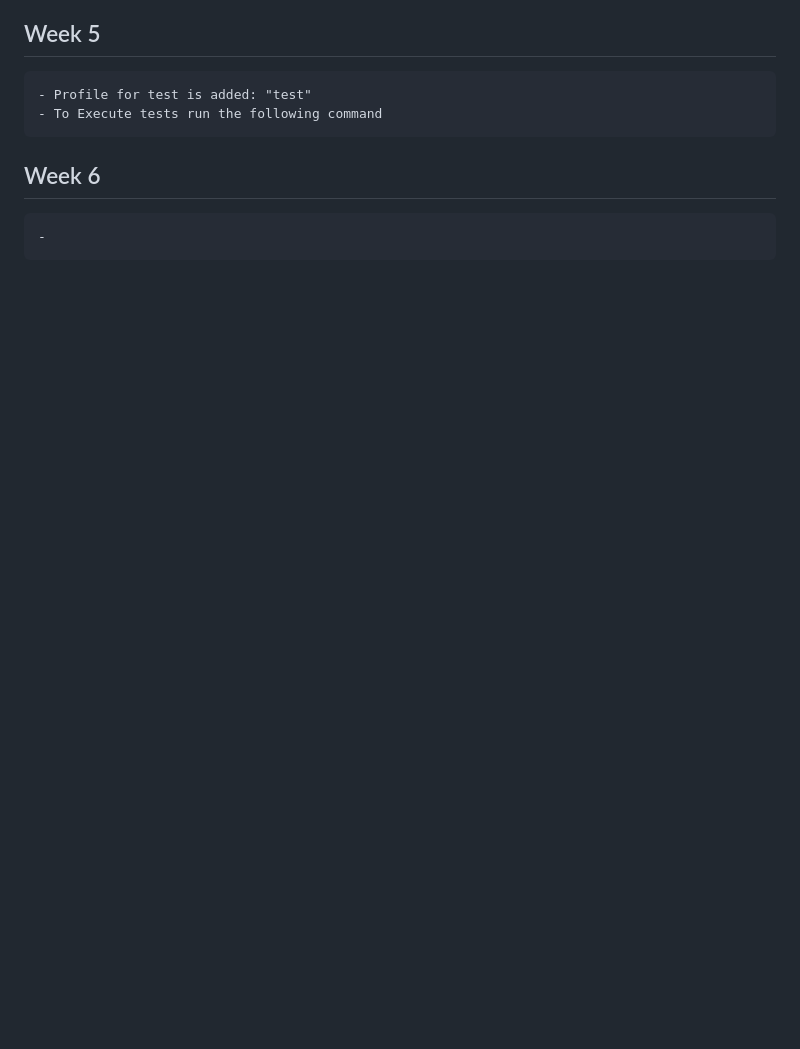
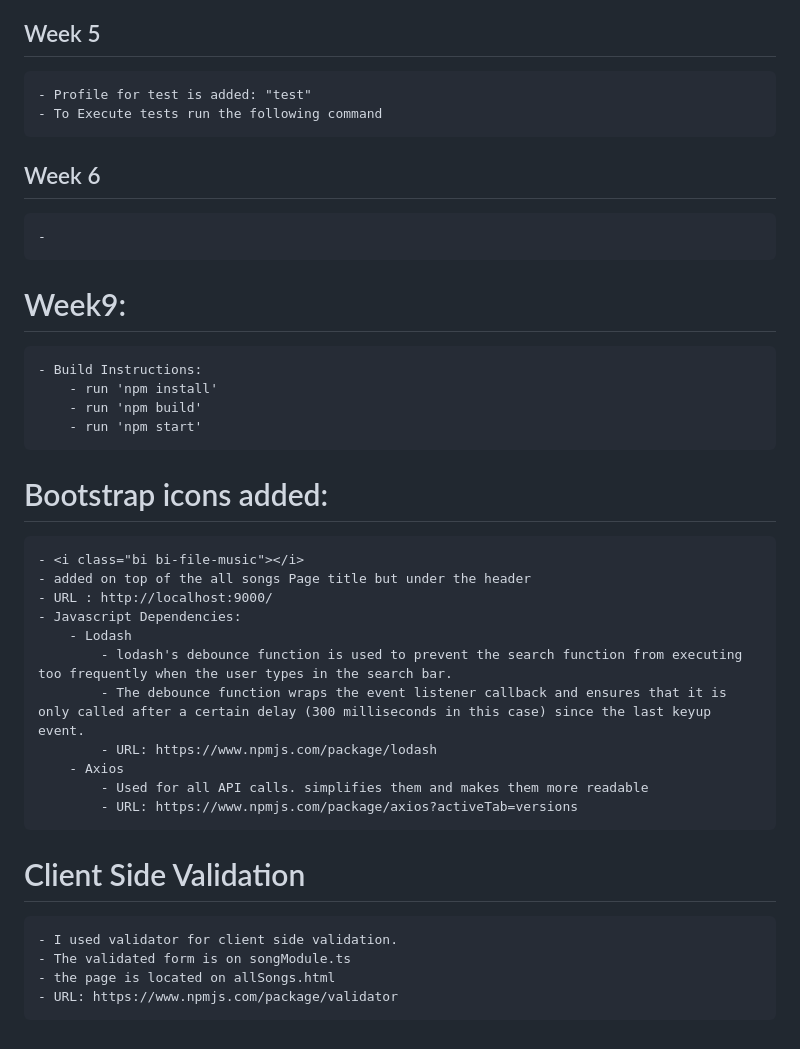
Before and after one commit to pashioya/spring-song-manager, a Markdown page: README.md, the part around the change. Drawn GitHub-style; blank space fills up the shorter version.

```diff
--- a/README.md
+++ b/README.md
@@ -404,3 +404,31 @@ Cookie: JSESSIONID=75400D8A8763ED4F6B3220A14694DA23
 ## Week 6
 
     -
+
+# Week9:
+
+    - Build Instructions:
+        - run 'npm install'
+        - run 'npm build'
+        - run 'npm start'
+
+# Bootstrap icons added:
+
+    - <i class="bi bi-file-music"></i>
+    - added on top of the all songs Page title but under the header
+    - URL : http://localhost:9000/
+    - Javascript Dependencies:
+        - Lodash
+            - lodash's debounce function is used to prevent the search function from executing too frequently when the user types in the search bar.
+            - The debounce function wraps the event listener callback and ensures that it is only called after a certain delay (300 milliseconds in this case) since the last keyup event.
+            - URL: https://www.npmjs.com/package/lodash
+        - Axios
+            - Used for all API calls. simplifies them and makes them more readable
+            - URL: https://www.npmjs.com/package/axios?activeTab=versions
+
+# Client Side Validation
+
+    - I used validator for client side validation.
+    - The validated form is on songModule.ts
+    - the page is located on allSongs.html
+    - URL: https://www.npmjs.com/package/validator
```
